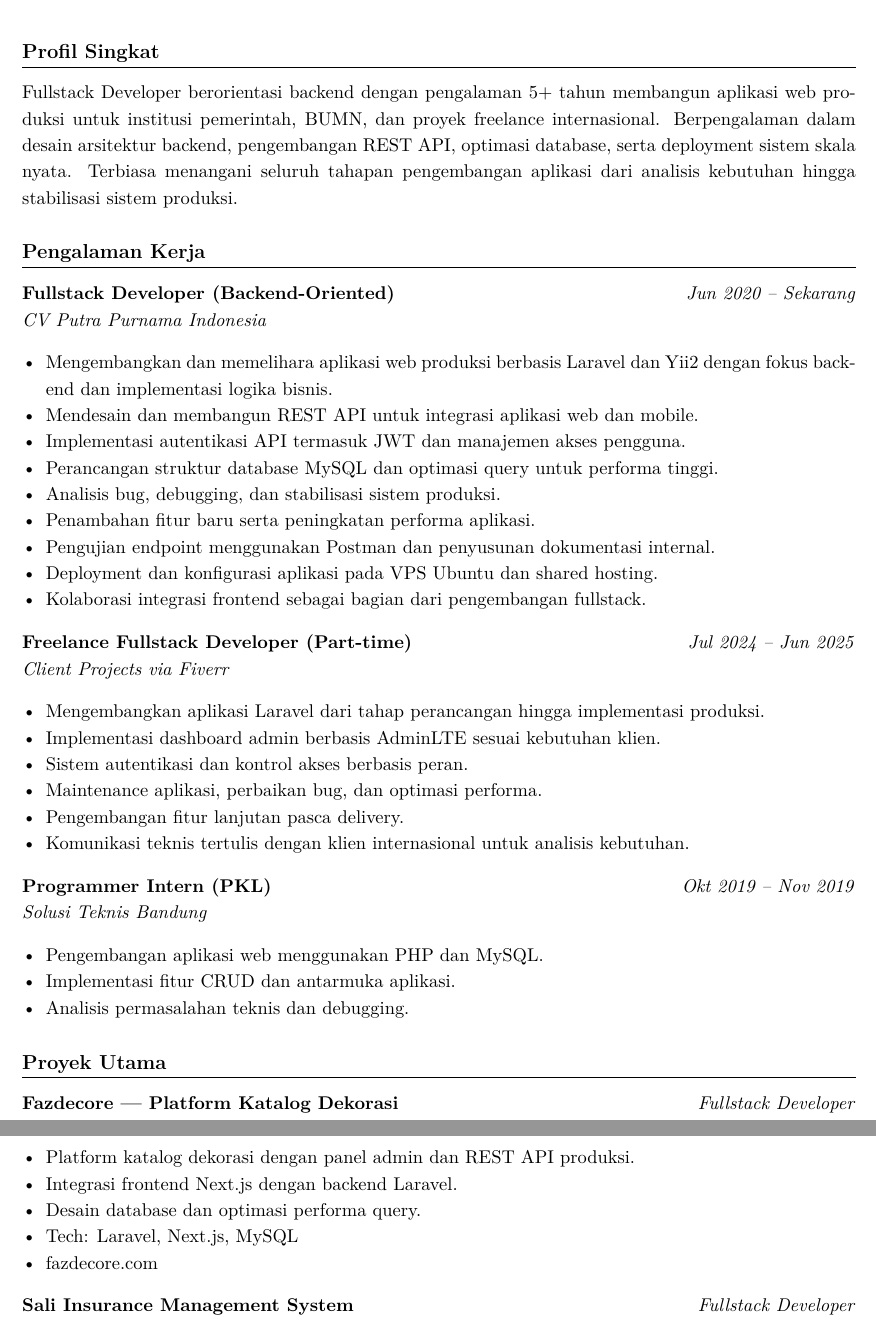
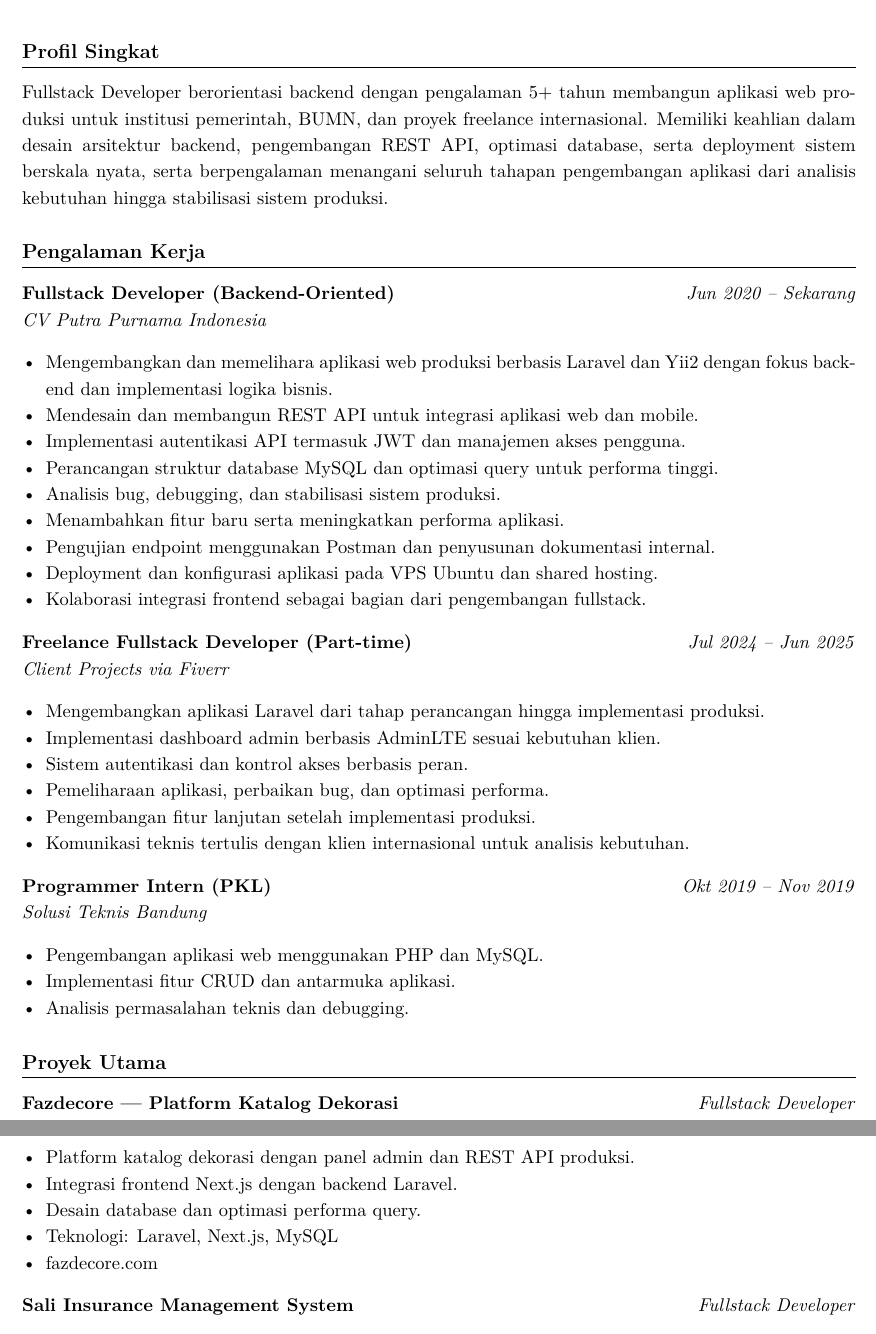
Before and after one commit to faricfh/backend-developer-resume, a LaTeX document (main.tex): two parts of pages 1 and 2 of 2, joined at a grey line, cut so that both start at the same text. Compiled offline with pdfLaTeX.

Commit message:
Update content

```diff
--- a/main.tex
+++ b/main.tex
@@ -48,10 +48,10 @@
 % ================== PROFILE ==================
 \section*{Profil Singkat}
 Fullstack Developer berorientasi backend dengan pengalaman 5+ tahun membangun aplikasi web produksi
-untuk institusi pemerintah, BUMN, dan proyek freelance internasional. Berpengalaman dalam desain
-arsitektur backend, pengembangan REST API, optimasi database, serta deployment sistem skala nyata.
-Terbiasa menangani seluruh tahapan pengembangan aplikasi dari analisis kebutuhan hingga stabilisasi
-sistem produksi.
+untuk institusi pemerintah, BUMN, dan proyek freelance internasional. Memiliki keahlian dalam desain
+arsitektur backend, pengembangan REST API, optimasi database, serta deployment sistem berskala nyata,
+serta berpengalaman menangani seluruh tahapan pengembangan aplikasi dari analisis kebutuhan hingga
+stabilisasi sistem produksi.
 
 % ================== EXPERIENCE ==================
 \section*{Pengalaman Kerja}
@@ -64,7 +64,7 @@ sistem produksi.
   \item Implementasi autentikasi API termasuk JWT dan manajemen akses pengguna.
   \item Perancangan struktur database MySQL dan optimasi query untuk performa tinggi.
   \item Analisis bug, debugging, dan stabilisasi sistem produksi.
-  \item Penambahan fitur baru serta peningkatan performa aplikasi.
+  \item Menambahkan fitur baru serta meningkatkan performa aplikasi.
   \item Pengujian endpoint menggunakan Postman dan penyusunan dokumentasi internal.
   \item Deployment dan konfigurasi aplikasi pada VPS Ubuntu dan shared hosting.
   \item Kolaborasi integrasi frontend sebagai bagian dari pengembangan fullstack.
@@ -76,8 +76,8 @@ sistem produksi.
   \item Mengembangkan aplikasi Laravel dari tahap perancangan hingga implementasi produksi.
   \item Implementasi dashboard admin berbasis AdminLTE sesuai kebutuhan klien.
   \item Sistem autentikasi dan kontrol akses berbasis peran.
-  \item Maintenance aplikasi, perbaikan bug, dan optimasi performa.
-  \item Pengembangan fitur lanjutan pasca delivery.
+  \item Pemeliharaan aplikasi, perbaikan bug, dan optimasi performa.
+  \item Pengembangan fitur lanjutan setelah implementasi produksi.
   \item Komunikasi teknis tertulis dengan klien internasional untuk analisis kebutuhan.
 \end{itemize}
 
@@ -97,7 +97,7 @@ sistem produksi.
   \item Platform katalog dekorasi dengan panel admin dan REST API produksi.
   \item Integrasi frontend Next.js dengan backend Laravel.
   \item Desain database dan optimasi performa query.
-  \item Tech: Laravel, Next.js, MySQL
+  \item Teknologi: Laravel, Next.js, MySQL
   \item \href{https://fazdecore.com/}{fazdecore.com}
 \end{itemize}
 
```
Also changed, not shown: main.tex (8 more changed lines).
